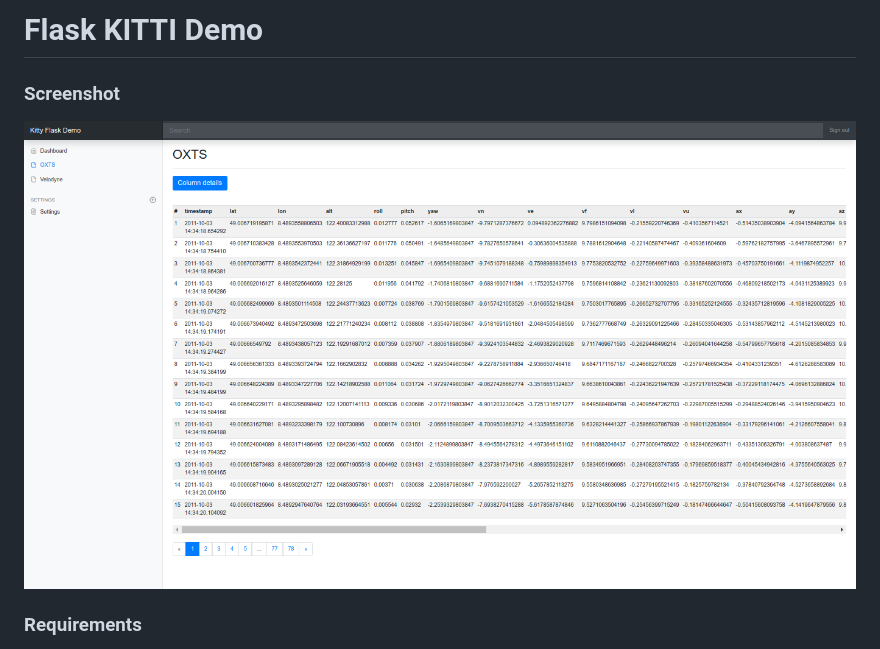
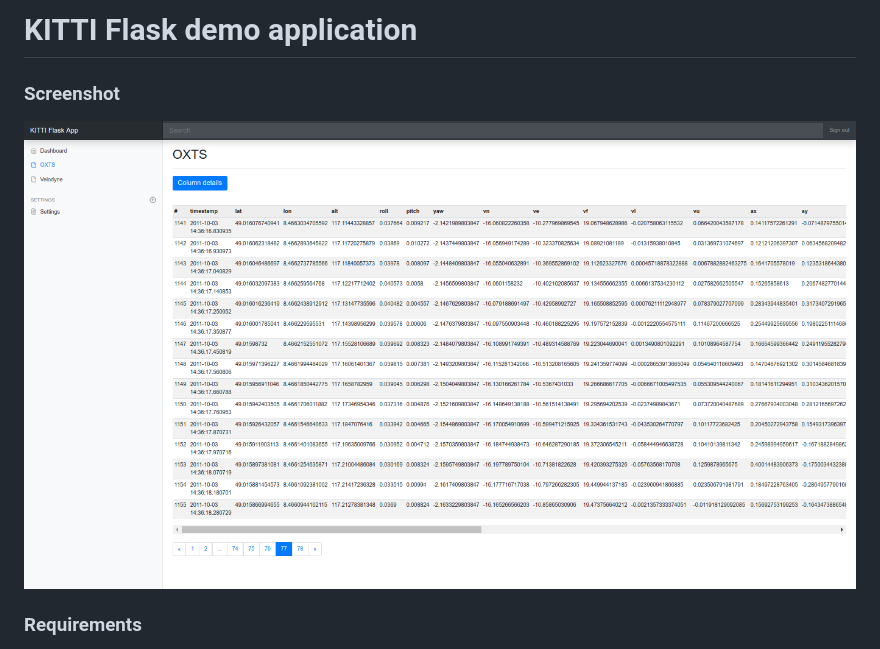
Before and after one commit to fuzzy69/flaskapp, a Markdown page: README.md, the part around the change. Rendered like a GitHub page; pictures changed too: _/screenshot_back_oxts.png.

```diff
--- a/README.md
+++ b/README.md
@@ -1,4 +1,4 @@
-# Flask KITTI Demo
+# KITTI Flask demo application
 
 
 ### Screenshot
```
Also changed, not shown: 1 other file.
